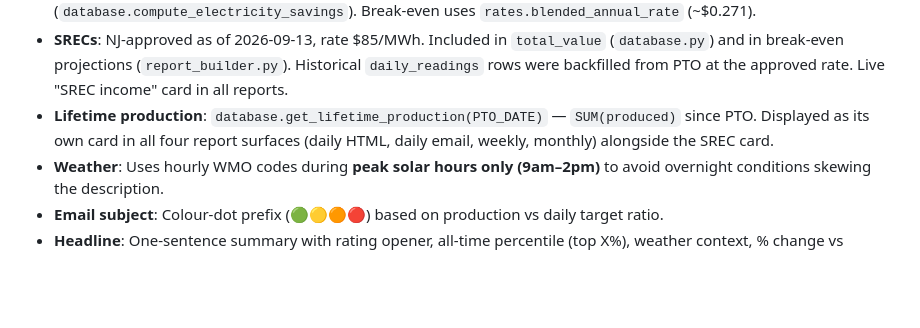
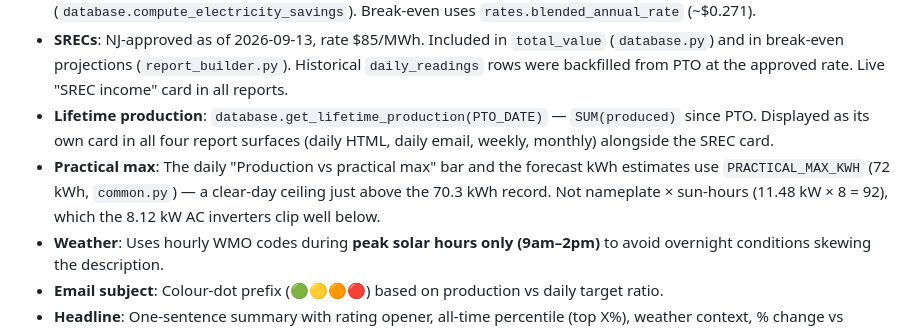
Before and after one commit to adeel825/solar-report, a Markdown page: CLAUDE.md, the part around the change. GitHub-like rendering; blank space fills up the shorter version.

```diff
--- a/CLAUDE.md
+++ b/CLAUDE.md
@@ -30,6 +30,7 @@ weather.py           — Open-Meteo weather/forecast fetch (peak solar hours 9am
 - **Electricity savings**: what the day's consumption would have cost from PSE&G at Residential Service (RS) prices — `rates.py`, prices in `pseg_rs_rates`. RS is not time-of-use: price varies only by season (summer Jun–Sep) and the summer 600 kWh/month tier (calendar month as a proxy). Because every bill shows 0 kWh billed (net metering), all consumption is avoided cost while the bank is positive; only a draw the bank can't cover is excluded (`database.compute_electricity_savings`). Break-even uses `rates.blended_annual_rate` (~$0.271).
 - **SRECs**: NJ-approved as of 2026-09-13, rate $85/MWh. Included in `total_value` (`database.py`) and in break-even projections (`report_builder.py`). Historical `daily_readings` rows were backfilled from PTO at the approved rate. Live "SREC income" card in all reports.
 - **Lifetime production**: `database.get_lifetime_production(PTO_DATE)` — `SUM(produced)` since PTO. Displayed as its own card in all four report surfaces (daily HTML, daily email, weekly, monthly) alongside the SREC card.
+- **Practical max**: The daily "Production vs practical max" bar and the forecast kWh estimates use `PRACTICAL_MAX_KWH` (72 kWh, `common.py`) — a clear-day ceiling just above the 70.3 kWh record. Not nameplate × sun-hours (11.48 kW × 8 = 92), which the 8.12 kW AC inverters clip well below.
 - **Weather**: Uses hourly WMO codes during **peak solar hours only (9am–2pm)** to avoid overnight conditions skewing the description.
 - **Email subject**: Colour-dot prefix (🟢🟡🟠🔴) based on production vs daily target ratio.
 - **Headline**: One-sentence summary with rating opener, all-time percentile (top X%), weather context, % change vs yesterday, tomorrow forecast. Special cases: "🏆 New record" for rank 1, "lowest day yet" for last place.
```
Also changed, not shown: README.md (+1 -1 lines), docs/screenshot-html-report.png, 7 other files.
